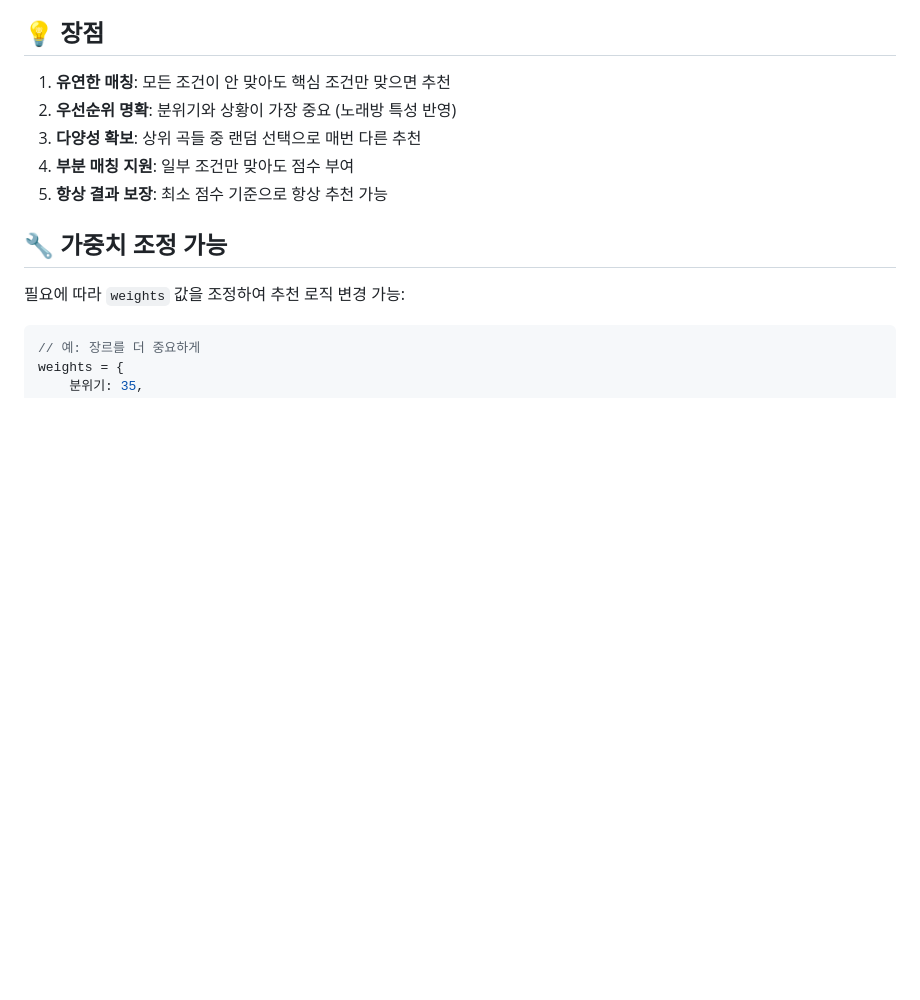
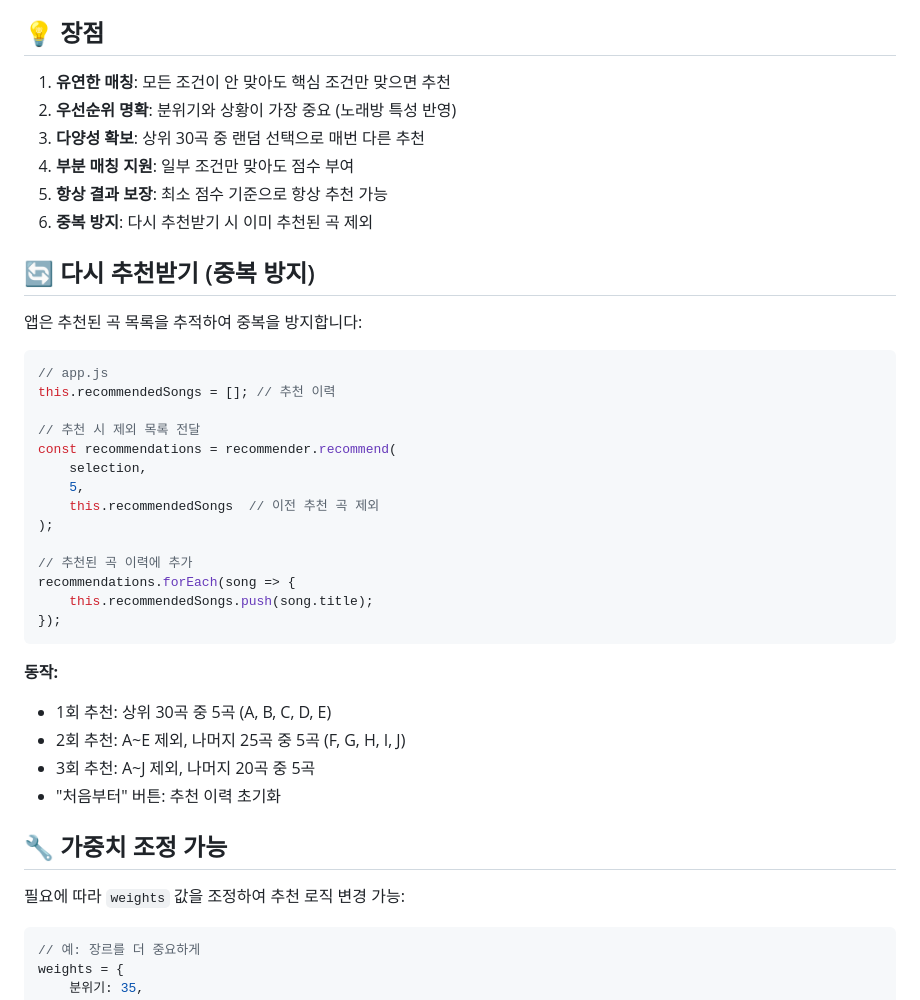
Before and after one commit to yunsik123/joj_appintoss_sing, a Markdown page: recommend.md, the part around the change. Rendered like a GitHub page; blank space fills up the shorter version.

Commit message:
문서 업데이트: 30곡 풀 및 중복 방지 반영
- recommend.md: 추천 풀 30곡 및 excludeList 파라미터 문서화
- recommend.md: 다시 추천받기 중복 방지 섹션 추가
- CLAUDE.md: 알고리즘 프로세스 업데이트

````diff
--- a/recommend.md
+++ b/recommend.md
@@ -147,9 +147,37 @@ recommend(userSelection, count = 5) {
 
 1. **유연한 매칭**: 모든 조건이 안 맞아도 핵심 조건만 맞으면 추천
 2. **우선순위 명확**: 분위기와 상황이 가장 중요 (노래방 특성 반영)
-3. **다양성 확보**: 상위 곡들 중 랜덤 선택으로 매번 다른 추천
+3. **다양성 확보**: 상위 30곡 중 랜덤 선택으로 매번 다른 추천
 4. **부분 매칭 지원**: 일부 조건만 맞아도 점수 부여
 5. **항상 결과 보장**: 최소 점수 기준으로 항상 추천 가능
+6. **중복 방지**: 다시 추천받기 시 이미 추천된 곡 제외
+
+## 🔄 다시 추천받기 (중복 방지)
+
+앱은 추천된 곡 목록을 추적하여 중복을 방지합니다:
+
+```javascript
+// app.js
+this.recommendedSongs = []; // 추천 이력
+
+// 추천 시 제외 목록 전달
+const recommendations = recommender.recommend(
+    selection,
+    5,
+    this.recommendedSongs  // 이전 추천 곡 제외
+);
+
+// 추천된 곡 이력에 추가
+recommendations.forEach(song => {
+    this.recommendedSongs.push(song.title);
+});
+```
+
+**동작:**
+- 1회 추천: 상위 30곡 중 5곡 (A, B, C, D, E)
+- 2회 추천: A~E 제외, 나머지 25곡 중 5곡 (F, G, H, I, J)
+- 3회 추천: A~J 제외, 나머지 20곡 중 5곡
+- "처음부터" 버튼: 추천 이력 초기화
 
 ## 🔧 가중치 조정 가능
 
````
Also changed, not shown: CLAUDE.md (+10 -7 lines).
